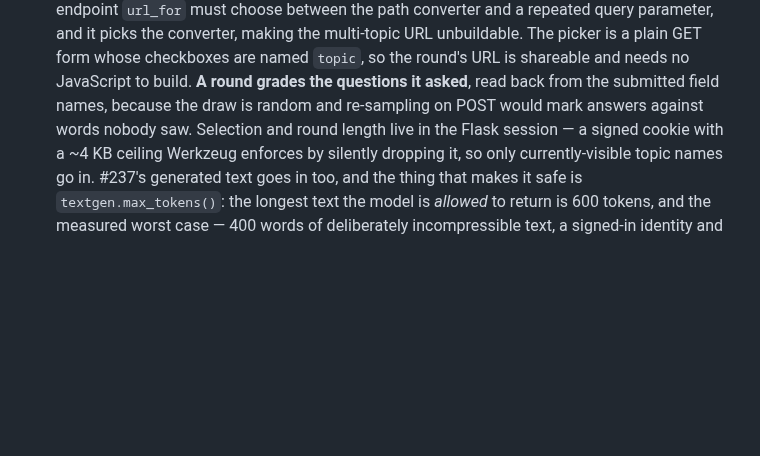
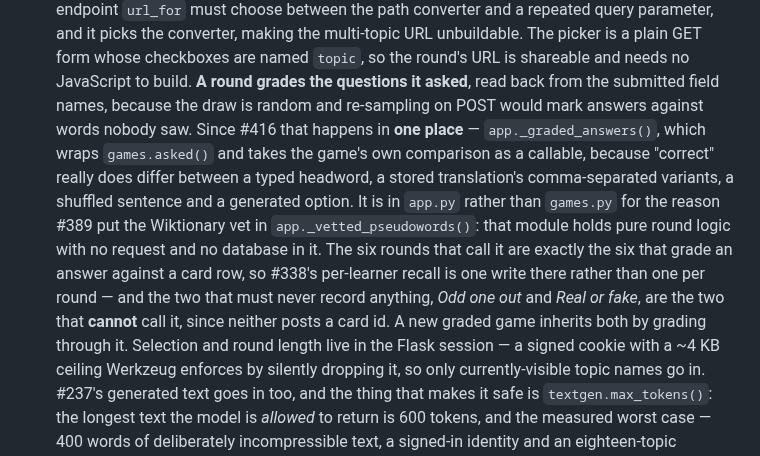
Before and after one commit to Kuantor/kuantorflow, a Markdown page: CLAUDE.md, the part around the change. Rendered like a GitHub page; blank space fills up the shorter version.

Commit message:
Record the grading seam in CLAUDE.md (#416)
Co-Authored-By: Claude Opus 5 <noreply@anthropic.com>

```diff
--- a/CLAUDE.md
+++ b/CLAUDE.md
@@ -324,7 +324,19 @@ Needs a gitignored `.env` (see `.env.example`): `SECRET_KEY`, `DB_*` (MySQL),
   plain GET form whose checkboxes are named `topic`, so the round's URL is
   shareable and needs no JavaScript to build. **A round grades the questions it
   asked**, read back from the submitted field names, because the draw is random
-  and re-sampling on POST would mark answers against words nobody saw. Selection
+  and re-sampling on POST would mark answers against words nobody saw. Since
+  #416 that happens in **one place** — `app._graded_answers()`, which wraps
+  `games.asked()` and takes the game's own comparison as a callable, because
+  "correct" really does differ between a typed headword, a stored translation's
+  comma-separated variants, a shuffled sentence and a generated option. It is in
+  `app.py` rather than `games.py` for the reason #389 put the Wiktionary vet in
+  `app._vetted_pseudowords()`: that module holds pure round logic with no
+  request and no database in it. The six rounds that call it are exactly the
+  six that grade an answer against a card row, so #338's per-learner recall is
+  one write there rather than one per round — and the two that must never
+  record anything, *Odd one out* and *Real or fake*, are the two that **cannot**
+  call it, since neither posts a card id. A new graded game inherits both by
+  grading through it. Selection
   and round length live in the Flask session — a signed cookie with a ~4 KB
   ceiling Werkzeug enforces by silently dropping it, so only currently-visible
   topic names go in. #237's generated text goes in too, and the thing that
```
